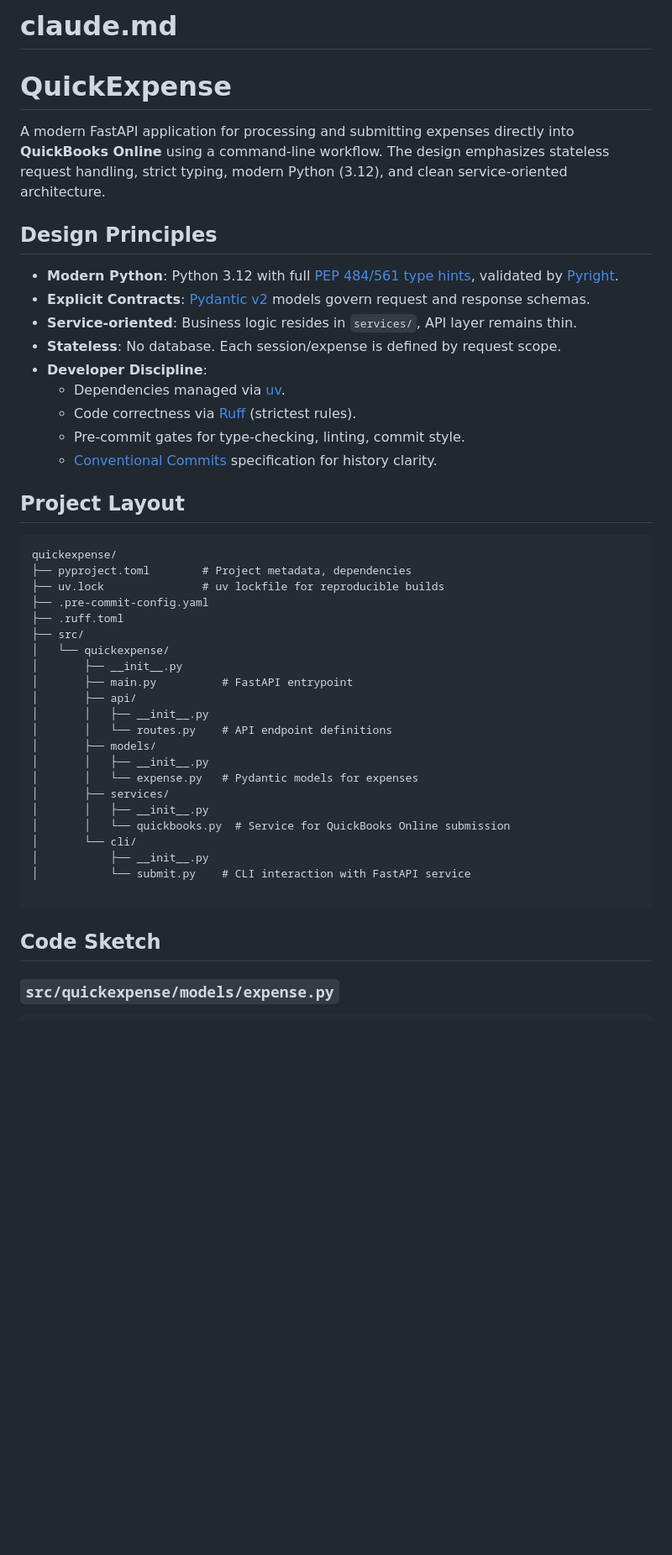
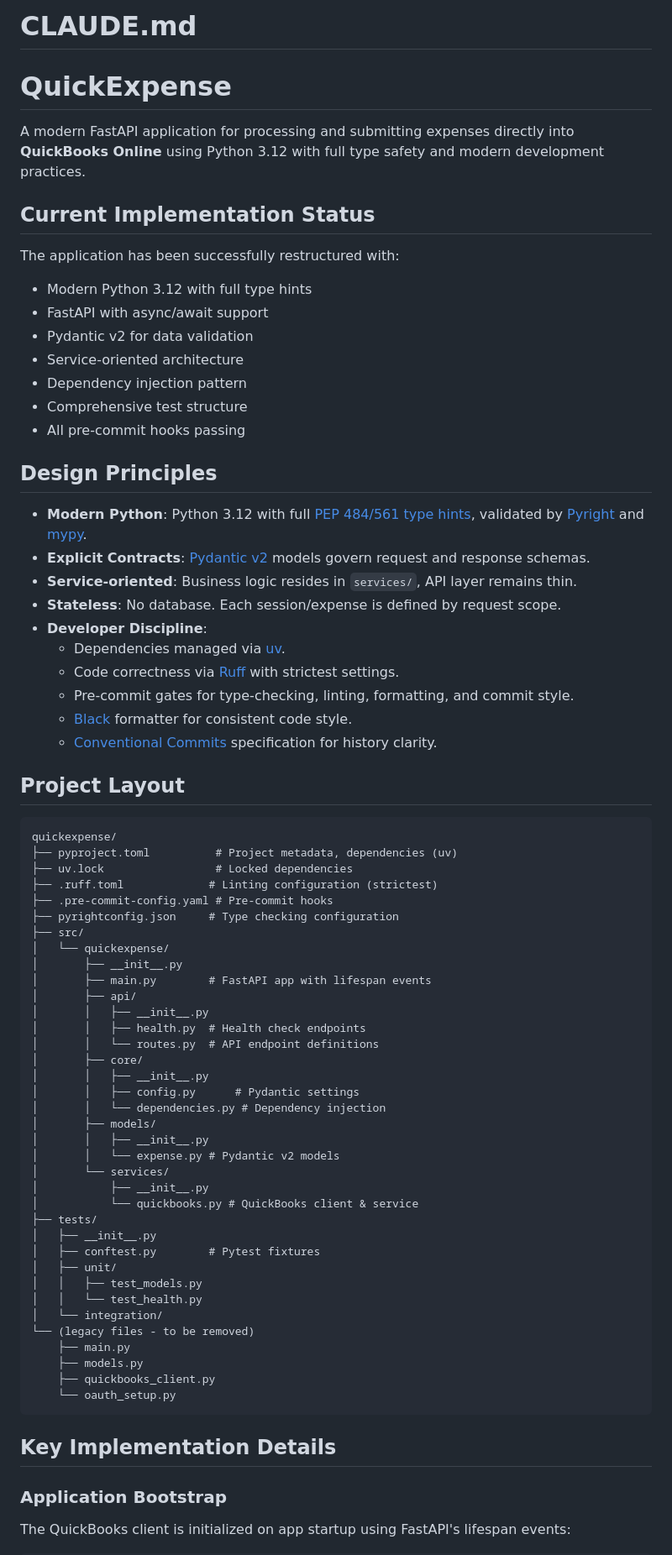
Before and after one commit to manonja/quickExpense, a Markdown page: CLAUDE.md, the part around one of its changes. Shown at 84% size. GitHub-like rendering; blank space fills up the shorter version.

````diff
--- a/CLAUDE.md
+++ b/CLAUDE.md
@@ -1,53 +1,77 @@
-# claude.md
+# CLAUDE.md
 
 # QuickExpense
 
-A modern FastAPI application for processing and submitting expenses directly into **QuickBooks Online** using a command-line workflow.
-The design emphasizes stateless request handling, strict typing, modern Python (3.12), and clean service-oriented architecture.
+A modern FastAPI application for processing and submitting expenses directly into **QuickBooks Online** using Python 3.12 with full type safety and modern development practices.
 
+## Current Implementation Status
+
+The application has been successfully restructured with:
+- Modern Python 3.12 with full type hints
+- FastAPI with async/await support
+- Pydantic v2 for data validation
+- Service-oriented architecture
+- Dependency injection pattern
+- Comprehensive test structure
+- All pre-commit hooks passing
 
 ## Design Principles
 
-- **Modern Python**: Python 3.12 with full [PEP 484/561 type hints](https://peps.python.org/pep-0484/), validated by [Pyright].
+- **Modern Python**: Python 3.12 with full [PEP 484/561 type hints](https://peps.python.org/pep-0484/), validated by [Pyright] and [mypy].
 - **Explicit Contracts**: [Pydantic v2] models govern request and response schemas.
 - **Service‑oriented**: Business logic resides in `services/`, API layer remains thin.
 - **Stateless**: No database. Each session/expense is defined by request scope.
 - **Developer Discipline**:
   - Dependencies managed via [uv].
-  - Code correctness via [Ruff] (strictest rules).
-  - Pre-commit gates for type-checking, linting, commit style.
+  - Code correctness via [Ruff] with strictest settings.
+  - Pre-commit gates for type-checking, linting, formatting, and commit style.
+  - [Black] formatter for consistent code style.
   - [Conventional Commits] specification for history clarity.
-
 
 ## Project Layout
 
 ```
 quickexpense/
-├── pyproject.toml        # Project metadata, dependencies
-├── uv.lock               # uv lockfile for reproducible builds
-├── .pre-commit-config.yaml
-├── .ruff.toml
+├── pyproject.toml          # Project metadata, dependencies (uv)
+├── uv.lock                 # Locked dependencies
+├── .ruff.toml             # Linting configuration (strictest)
+├── .pre-commit-config.yaml # Pre-commit hooks
+├── pyrightconfig.json     # Type checking configuration
 ├── src/
 │   └── quickexpense/
 │       ├── __init__.py
-│       ├── main.py          # FastAPI entrypoint
+│       ├── main.py        # FastAPI app with lifespan events
 │       ├── api/
 │       │   ├── __init__.py
-│       │   └── routes.py    # API endpoint definitions
+│       │   ├── health.py  # Health check endpoints
+│       │   └── routes.py  # API endpoint definitions
+│       ├── core/
+│       │   ├── __init__.py
+│       │   ├── config.py      # Pydantic settings
+│       │   └── dependencies.py # Dependency injection
 │       ├── models/
 │       │   ├── __init__.py
-│       │   └── expense.py   # Pydantic models for expenses
-│       ├── services/
-│       │   ├── __init__.py
-│       │   └── quickbooks.py  # Service for QuickBooks Online submission
-│       └── cli/
+│       │   └── expense.py # Pydantic v2 models
+│       └── services/
 │           ├── __init__.py
-│           └── submit.py    # CLI interaction with FastAPI service
-
+│           └── quickbooks.py # QuickBooks client & service
+├── tests/
+│   ├── __init__.py
+│   ├── conftest.py        # Pytest fixtures
+│   ├── unit/
+│   │   ├── test_models.py
+│   │   └── test_health.py
+│   └── integration/
+└── (legacy files - to be removed)
+    ├── main.py
+    ├── models.py
+    ├── quickbooks_client.py
+    └── oauth_setup.py
 ```
 
+## Key Implementation Details
 
-## Code Sketch
+### Application Bootstrap
 
-### `src/quickexpense/models/expense.py`
+The QuickBooks client is initialized on app startup using FastAPI's lifespan events:
 
````
Also changed, not shown: other parts of CLAUDE.md (+147 -110 lines).
